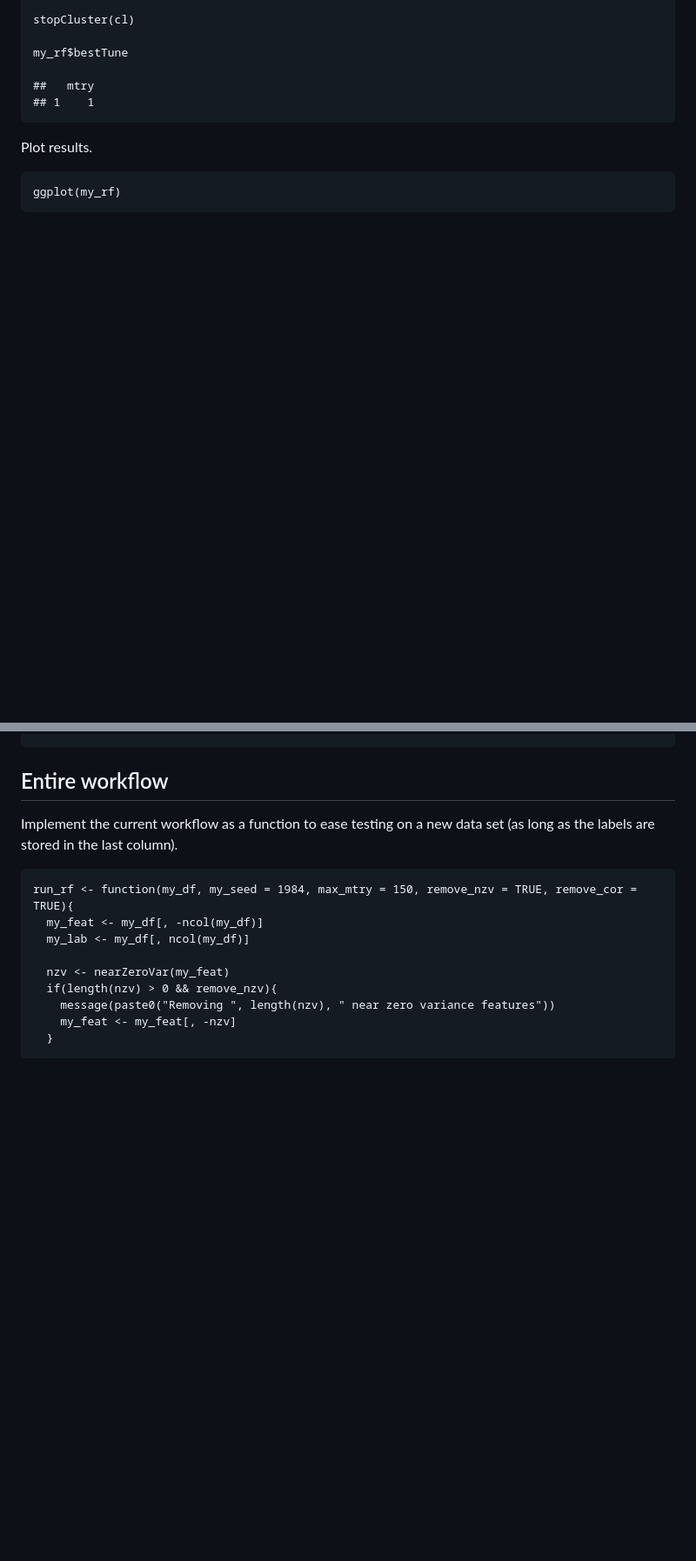
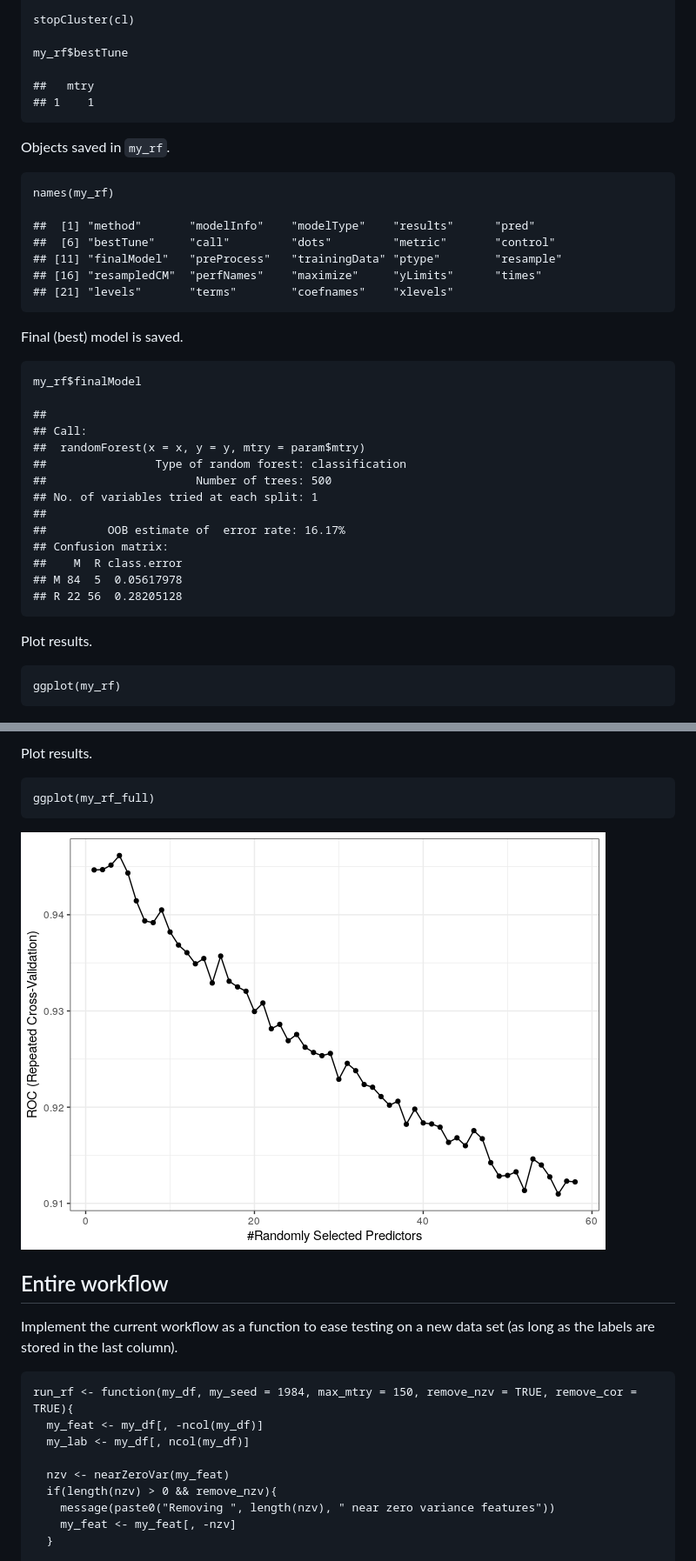
Before and after one commit to davetang/machine_learning, a Markdown page: caret/rf.md, 2 parts joined by grey strips. Shown: that part at 87% size. Drawn GitHub-style; pictures changed too: caret/img/plot_my_rf_full-1.png (added); blank space fills up the shorter version.

```diff
--- a/caret/rf.md
+++ b/caret/rf.md
@@ -159,6 +195,33 @@ Train in parallel using half of all available CPUs.
 
     ##   mtry
     ## 1    1
+
+Objects saved in `my_rf`.
+
+    names(my_rf)
+
+    ##  [1] "method"       "modelInfo"    "modelType"    "results"      "pred"
+    ##  [6] "bestTune"     "call"         "dots"         "metric"       "control"
+    ## [11] "finalModel"   "preProcess"   "trainingData" "ptype"        "resample"
+    ## [16] "resampledCM"  "perfNames"    "maximize"     "yLimits"      "times"
+    ## [21] "levels"       "terms"        "coefnames"    "xlevels"
+
+Final (best) model is saved.
+
+    my_rf$finalModel
+
+    ##
+    ## Call:
+    ##  randomForest(x = x, y = y, mtry = param$mtry)
+    ##                Type of random forest: classification
+    ##                      Number of trees: 500
+    ## No. of variables tried at each split: 1
+    ##
+    ##         OOB estimate of  error rate: 16.17%
+    ## Confusion matrix:
+    ##    M  R class.error
+    ## M 84  5  0.05617978
+    ## R 22 56  0.28205128
 
 Plot results.
 
@@ -175,3 +299,8 @@ Best model according to area under the ROC.
+Plot results.
+
+    ggplot(my_rf_full)
+
+![](img/plot_my_rf_full-1.png)
 
 ## Entire workflow
 
```
Also changed, not shown: other parts of caret/rf.md (+113 -14 lines), caret/img/auroc_test-1.png (added), 1 other file.
